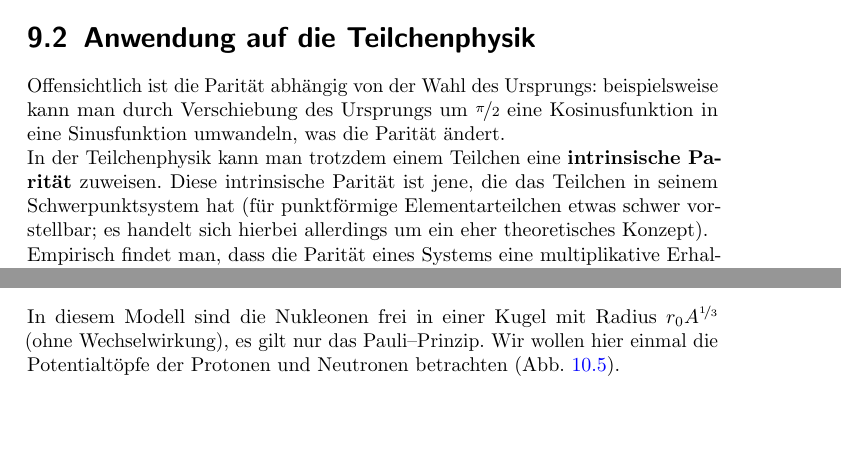
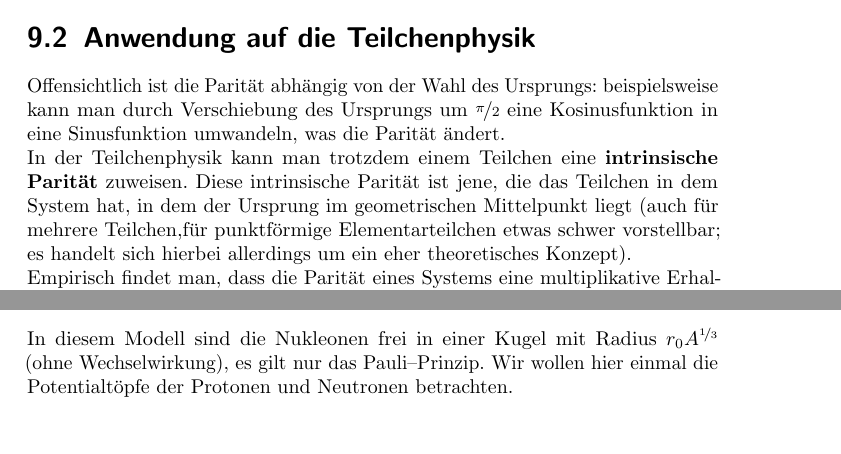
Before and after one commit to krauthex/Ex4, a LaTeX document (Ex4_Zusammenfassung.tex, which reads Sitzung14Ex4.tex, Sitzung16Ex4.tex): two parts of pages 98 and 110 of 119, joined at a grey line, cut so that both start at the same text, the shorter picture padded with empty space. The pictures show the PDF file Ex4_Zusammenfassung.pdf that the author committed with the source.

Commit message:
some fixes

```diff
--- a/Sitzung14Ex4.tex
+++ b/Sitzung14Ex4.tex
@@ -237,7 +237,7 @@ Beispiele für Pseudo--Vektoren sind Vektoren, die aus Kreuzprodukten entstehen,
 \section{Anwendung auf die Teilchenphysik}
 Offensichtlich ist die Parität abhängig von der Wahl des Ursprungs: beispielsweise kann man durch Verschiebung des Ursprungs um $\nicefrac{\pi}{2}$ eine Kosinusfunktion in eine Sinusfunktion umwandeln, was die Parität ändert.
 
-In der Teilchenphysik kann man trotzdem einem Teilchen eine \textbf{intrinsische Parität} zuweisen. Diese intrinsische Parität ist jene, die das Teilchen in seinem Schwerpunktsystem hat (für punktförmige Elementarteilchen etwas schwer vorstellbar; es handelt sich hierbei allerdings um ein eher theoretisches Konzept).
+In der Teilchenphysik kann man trotzdem einem Teilchen eine \textbf{intrinsische Parität} zuweisen. Diese intrinsische Parität ist jene, die das Teilchen in dem System hat, in dem der Ursprung im geometrischen Mittelpunkt liegt (auch für mehrere Teilchen,für punktförmige Elementarteilchen etwas schwer vorstellbar; es handelt sich hierbei allerdings um ein eher theoretisches Konzept).
 
 Empirisch findet man, dass die Parität eines Systems eine multiplikative Erhaltungsgröße unter starker, elektromagnetischer und gravitativer Wechselwirkung ist, jedoch nicht unter schwacher Wechselwirkung.
 
--- a/Sitzung16Ex4.tex
+++ b/Sitzung16Ex4.tex
@@ -111,8 +111,9 @@ Für jedes Element existiert ein am stärksten gebundenes Isotop. Für kleine $Z
  Die Werte für $Z_0$ ergeben die Linie größter Stabilität in der $N-Z$--Ebene.
 
  \section{Fermigasmodell}
- In diesem Modell sind die Nukleonen frei in einer Kugel mit Radius $r_0 A^{\nicefrac{1}{3}}$ (ohne Wechselwirkung), es gilt nur das Pauli--Prinzip. Wir wollen hier einmal die Potentialtöpfe der Protonen und Neutronen betrachten (Abb. \ref{potentialtopf}).\\
- \begin{figure}[h]
+ In diesem Modell sind die Nukleonen frei in einer Kugel mit Radius $r_0 A^{\nicefrac{1}{3}}$ (ohne Wechselwirkung), es gilt nur das Pauli--Prinzip. Wir wollen hier einmal die Potentialtöpfe der Protonen und Neutronen betrachten.
+ \begin{figure}[H]
+
  	\centering
  	\includegraphics[scale=0.5]{potentialtopf_pn.png}
  	\caption{Der Potentialtopf eines Neutrons (links) bzw. eines Protons (rechts). n besetzte Niveaus}
```
Also changed, not shown: Sitzung05_part2_Ex4.tex (+1 -1 lines), Sitzung17Ex4.tex (+1 -0 lines), Ex4_Zusammenfassung.pdf, Sitzung16Ex4.tex (2 more changed lines).
